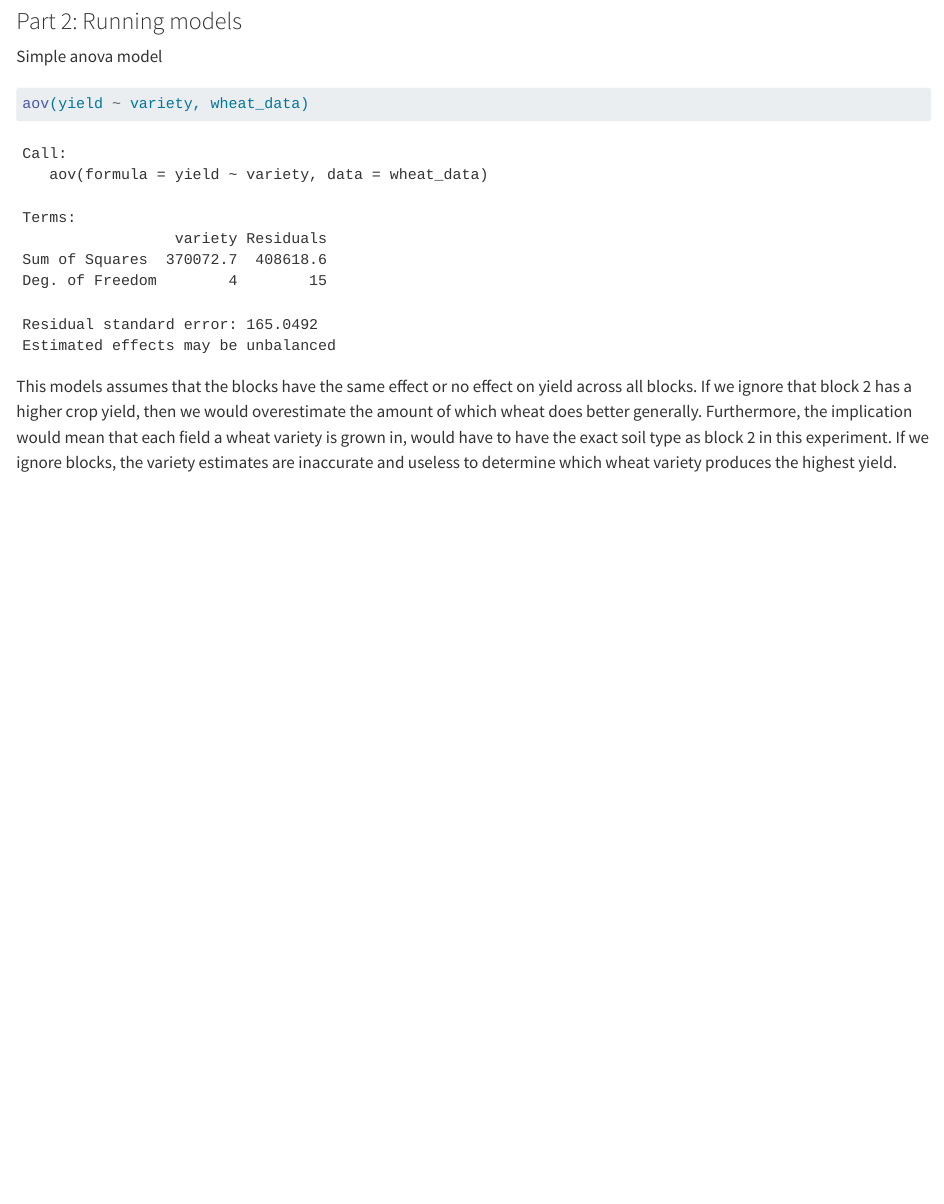
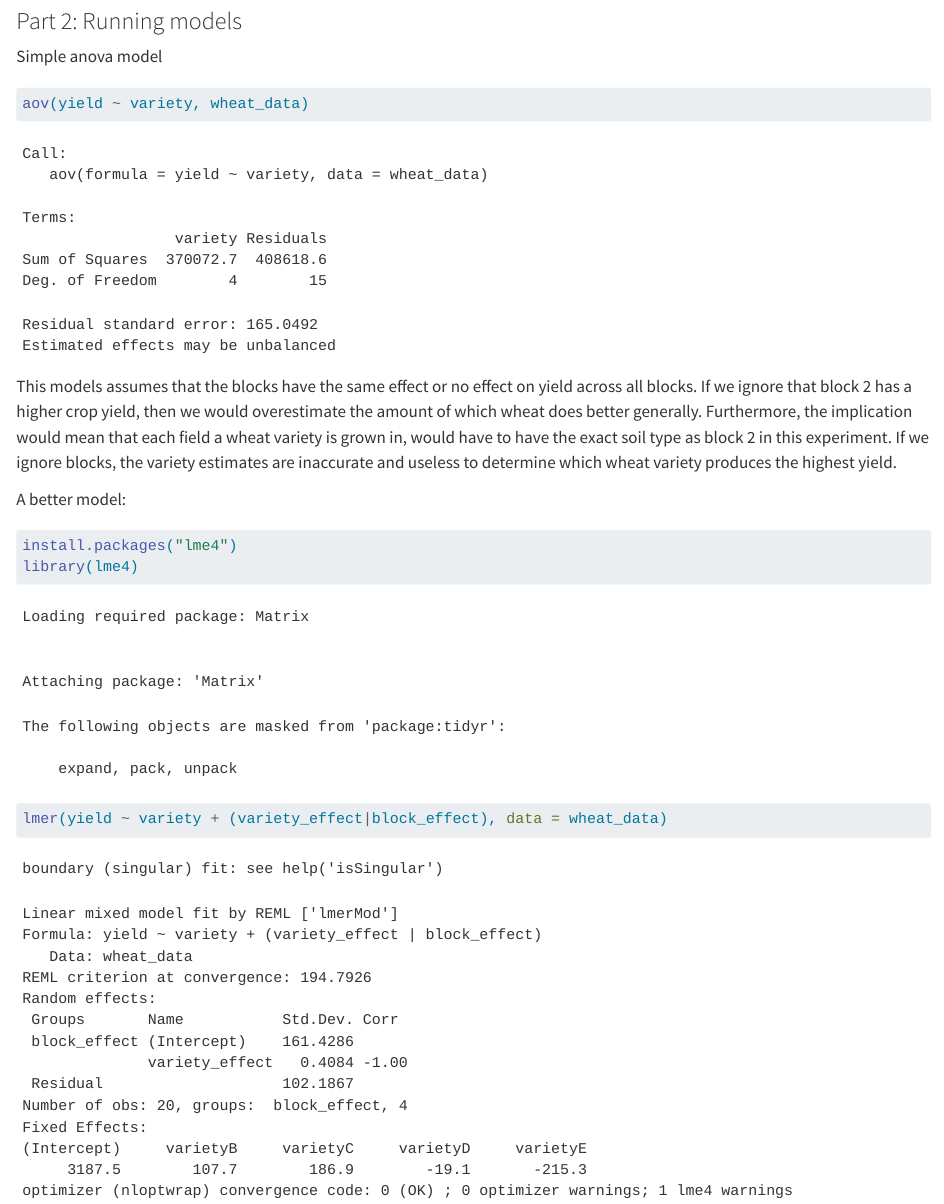
Before and after one commit to introspectivebeat/snr690-sim-team--asbg-, a Quarto document (wheat_yield.qmd): the page in a window 1100 px wide, from 3100 px down. Rendered offline with R 4.5, knitr and Pandoc in place of Quarto, with nearby package versions; long lines of code are wrapped.

Commit message:
Trying something else

````diff
--- a/wheat_yield.qmd
+++ b/wheat_yield.qmd
@@ -93,3 +93,14 @@ This models assumes that the blocks have the same effect or no effect on yield a
 If we ignore that block 2 has a higher crop yield, then we would overestimate the amount of which wheat does better generally.
 Furthermore, the implication would mean that each field a wheat variety is grown in, would have to have the exact soil type as block 2 in this experiment.
 If we ignore blocks, the variety estimates are inaccurate and useless to determine which wheat variety produces the highest yield.
+
+A better model:
+
+```{r}
+install.packages("lme4")
+library(lme4)
+
+lmer(yield ~ variety + (variety_effect|block_effect), data = wheat_data)
+
+
+```
````
